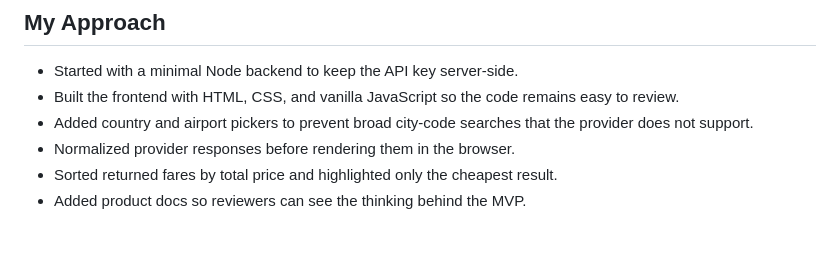
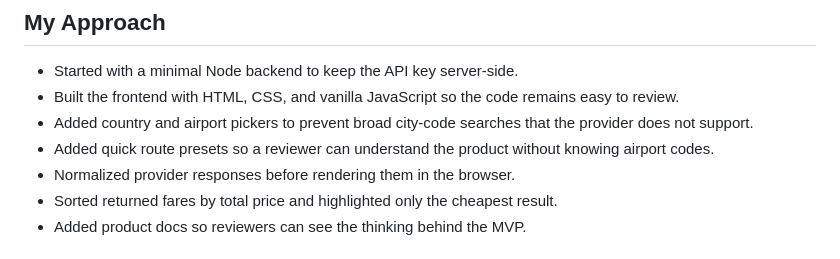
Before and after one commit to Desdem0n/farescout, a Markdown page: docs/CASE_STUDY.md, the part around the change. Drawn GitHub-style.

```diff
--- a/docs/CASE_STUDY.md
+++ b/docs/CASE_STUDY.md
@@ -17,6 +17,7 @@ For a portfolio project, the challenge was also technical: build something real
 - Started with a minimal Node backend to keep the API key server-side.
 - Built the frontend with HTML, CSS, and vanilla JavaScript so the code remains easy to review.
 - Added country and airport pickers to prevent broad city-code searches that the provider does not support.
+- Added quick route presets so a reviewer can understand the product without knowing airport codes.
 - Normalized provider responses before rendering them in the browser.
 - Sorted returned fares by total price and highlighted only the cheapest result.
 - Added product docs so reviewers can see the thinking behind the MVP.
```
Also changed, not shown: PRD.md (+2 -0 lines), README.md (+1 -0 lines), docs/screenshots/desktop-search.png, public/assets/farescout-logo.png (added), 3 other files.
